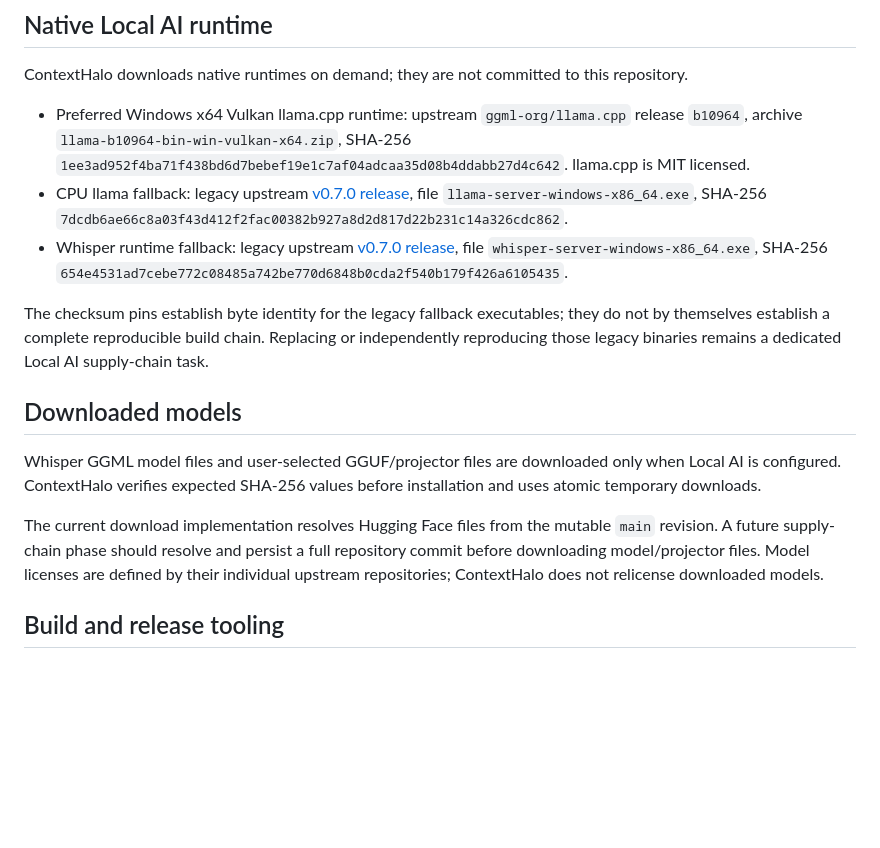
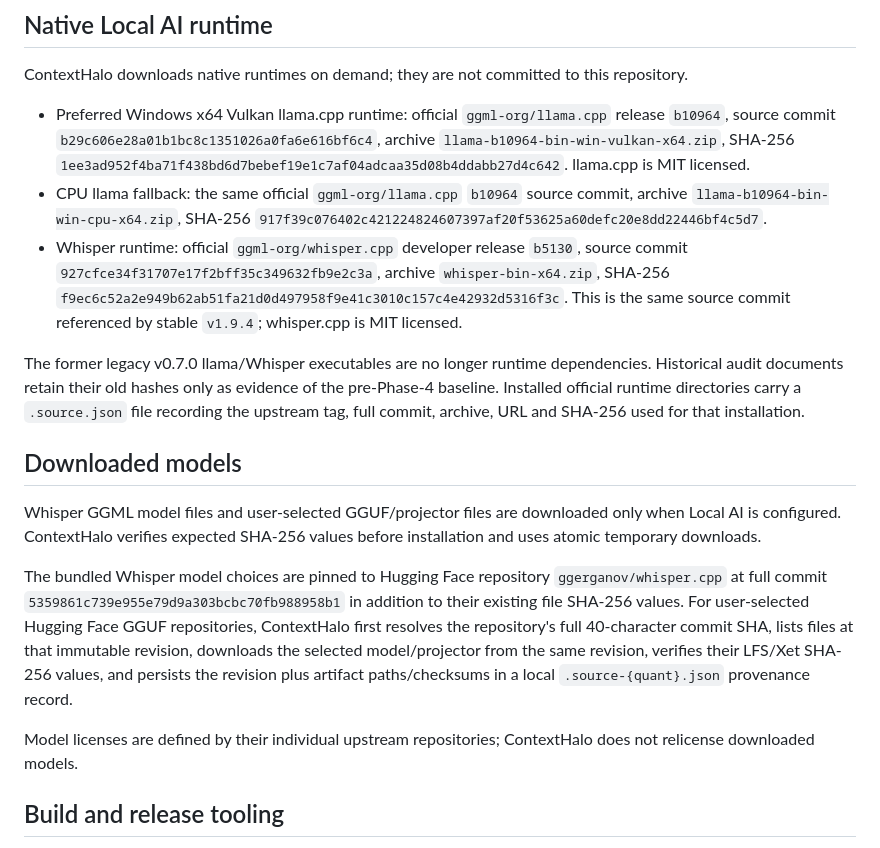
Before and after one commit to AaryaMody1301/ContextHalo, a Markdown page: THIRD_PARTY_NOTICES.md, the part around the change. Drawn GitHub-style; blank space fills up the shorter version.

Commit message:
docs: document audited Local AI runtime and model sources

```diff
--- a/THIRD_PARTY_NOTICES.md
+++ b/THIRD_PARTY_NOTICES.md
@@ -26,17 +26,19 @@ The vendored JavaScript assets retain upstream copyright/license headers. Contex
 
 ContextHalo downloads native runtimes on demand; they are not committed to this repository.
 
-- Preferred Windows x64 Vulkan llama.cpp runtime: upstream `ggml-org/llama.cpp` release `b10964`, archive `llama-b10964-bin-win-vulkan-x64.zip`, SHA-256 `1ee3ad952f4ba71f438bd6d7bebef19e1c7af04adcaa35d08b4ddabb27d4c642`. llama.cpp is MIT licensed.
-- CPU llama fallback: legacy upstream [v0.7.0 release](https://github.com/sohzm/cheating%2Ddaddy/releases/tag/v0.7.0), file `llama-server-windows-x86_64.exe`, SHA-256 `7dcdb6ae66c8a03f43d412f2fac00382b927a8d2d817d22b231c14a326cdc862`.
-- Whisper runtime fallback: legacy upstream [v0.7.0 release](https://github.com/sohzm/cheating%2Ddaddy/releases/tag/v0.7.0), file `whisper-server-windows-x86_64.exe`, SHA-256 `654e4531ad7cebe772c08485a742be770d6848b0cda2f540b179f426a6105435`.
+- Preferred Windows x64 Vulkan llama.cpp runtime: official `ggml-org/llama.cpp` release `b10964`, source commit `b29c606e28a01b1bc8c1351026a0fa6e616bf6c4`, archive `llama-b10964-bin-win-vulkan-x64.zip`, SHA-256 `1ee3ad952f4ba71f438bd6d7bebef19e1c7af04adcaa35d08b4ddabb27d4c642`. llama.cpp is MIT licensed.
+- CPU llama fallback: the same official `ggml-org/llama.cpp` `b10964` source commit, archive `llama-b10964-bin-win-cpu-x64.zip`, SHA-256 `917f39c076402c421224824607397af20f53625a60defc20e8dd22446bf4c5d7`.
+- Whisper runtime: official `ggml-org/whisper.cpp` developer release `b5130`, source commit `927cfce34f31707e17f2bff35c349632fb9e2c3a`, archive `whisper-bin-x64.zip`, SHA-256 `f9ec6c52a2e949b62ab51fa21d0d497958f9e41c3010c157c4e42932d5316f3c`. This is the same source commit referenced by stable `v1.9.4`; whisper.cpp is MIT licensed.
 
-The checksum pins establish byte identity for the legacy fallback executables; they do not by themselves establish a complete reproducible build chain. Replacing or independently reproducing those legacy binaries remains a dedicated Local AI supply-chain task.
+The former legacy v0.7.0 llama/Whisper executables are no longer runtime dependencies. Historical audit documents retain their old hashes only as evidence of the pre-Phase-4 baseline. Installed official runtime directories carry a `.source.json` file recording the upstream tag, full commit, archive, URL and SHA-256 used for that installation.
 
 ## Downloaded models
 
 Whisper GGML model files and user-selected GGUF/projector files are downloaded only when Local AI is configured. ContextHalo verifies expected SHA-256 values before installation and uses atomic temporary downloads.
 
-The current download implementation resolves Hugging Face files from the mutable `main` revision. A future supply-chain phase should resolve and persist a full repository commit before downloading model/projector files. Model licenses are defined by their individual upstream repositories; ContextHalo does not relicense downloaded models.
+The bundled Whisper model choices are pinned to Hugging Face repository `ggerganov/whisper.cpp` at full commit `5359861c739e955e79d9a303bcbc70fb988958b1` in addition to their existing file SHA-256 values. For user-selected Hugging Face GGUF repositories, ContextHalo first resolves the repository's full 40-character commit SHA, lists files at that immutable revision, downloads the selected model/projector from the same revision, verifies their LFS/Xet SHA-256 values, and persists the revision plus artifact paths/checksums in a local `.source-{quant}.json` provenance record.
+
+Model licenses are defined by their individual upstream repositories; ContextHalo does not relicense downloaded models.
 
 ## Build and release tooling
 
```
